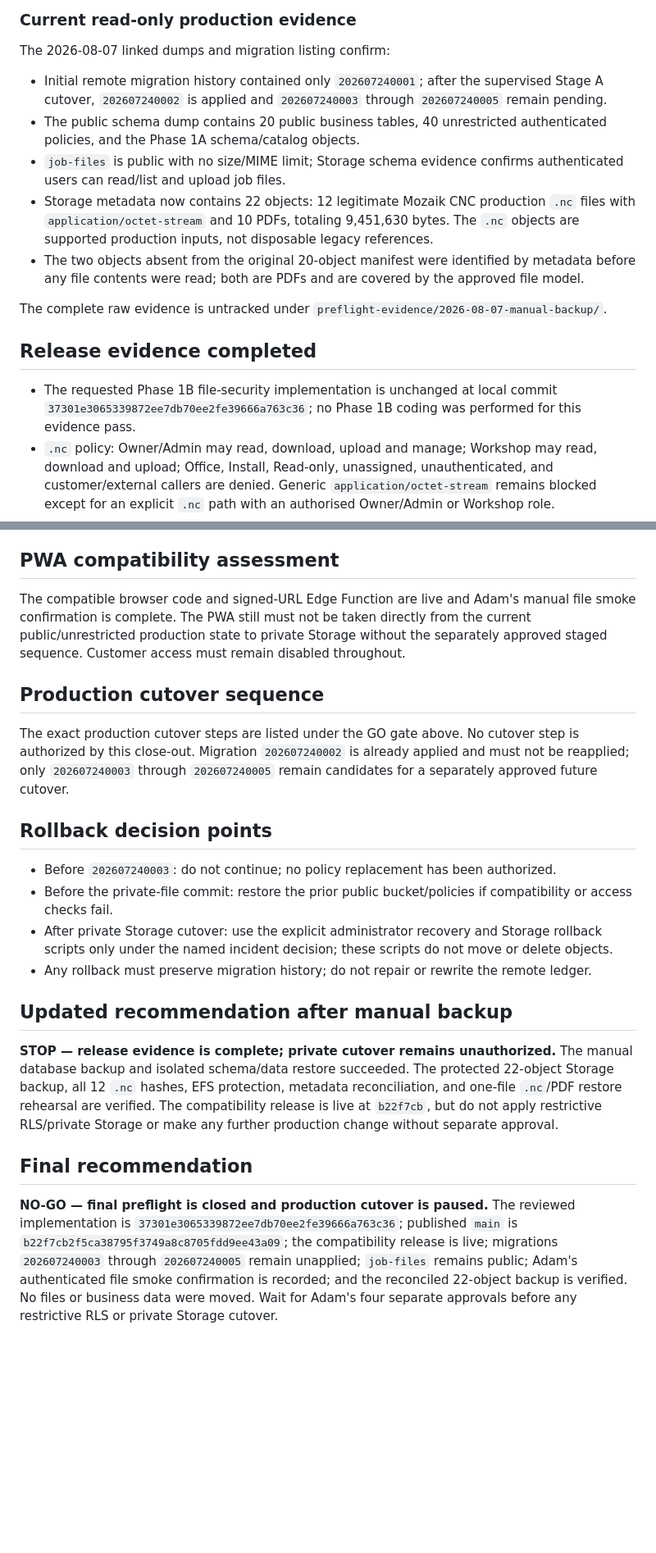
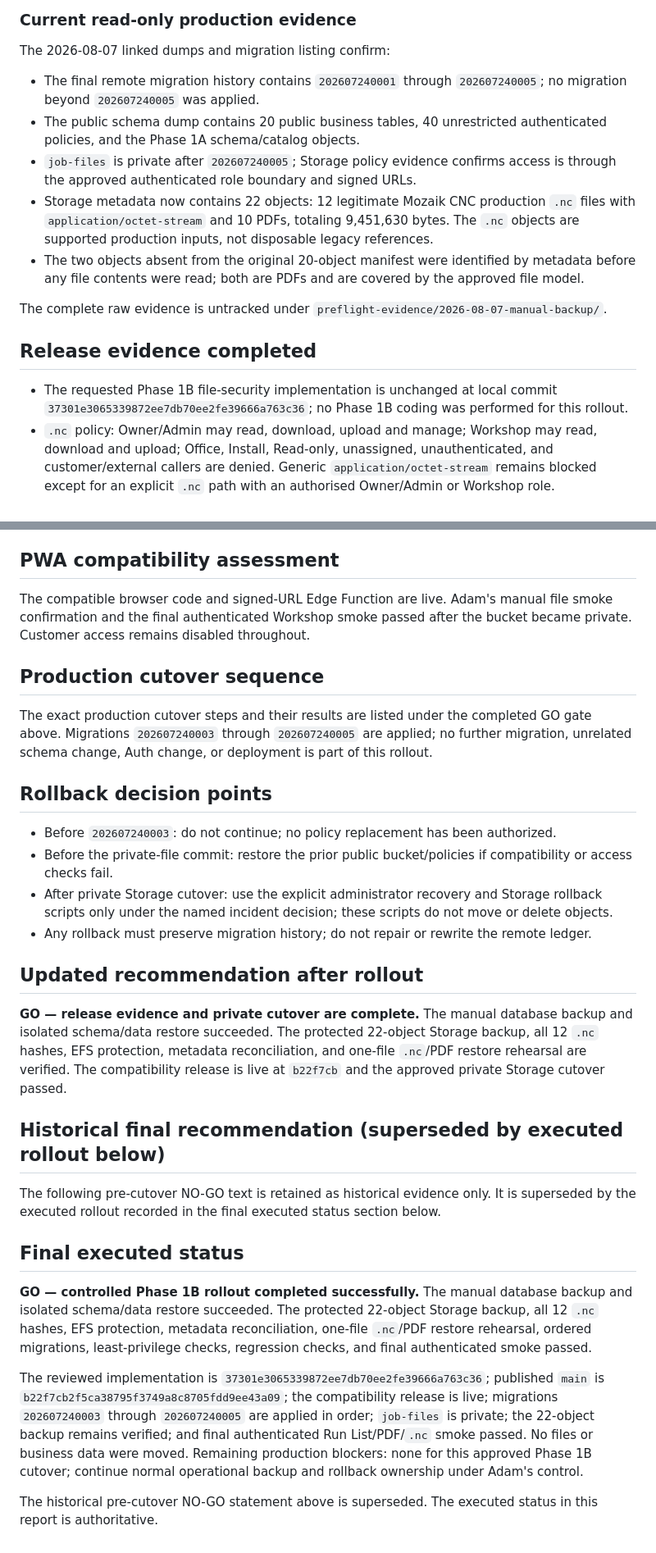
Before and after one commit to CabinetNinja/cabinet-ninja-run-list, a Markdown page: PHASE-1B-PRODUCTION-PREFLIGHT.md, 2 parts joined by grey strips. Shown at 82% size. Rendered like a GitHub page; blank space fills up the shorter version.

```diff
--- a/PHASE-1B-PRODUCTION-PREFLIGHT.md
+++ b/PHASE-1B-PRODUCTION-PREFLIGHT.md
@@ -37,9 +37,9 @@ Current `origin/main`: `b22f7cb2f5ca38795f3749a8c8705fdd9ee43a09`; this was a fa
 
 The 2026-08-07 linked dumps and migration listing confirm:
 
-- Initial remote migration history contained only `202607240001`; after the supervised Stage A cutover, `202607240002` is applied and `202607240003` through `202607240005` remain pending.
+- The final remote migration history contains `202607240001` through `202607240005`; no migration beyond `202607240005` was applied.
 - The public schema dump contains 20 public business tables, 40 unrestricted authenticated policies, and the Phase 1A schema/catalog objects.
-- `job-files` is public with no size/MIME limit; Storage schema evidence confirms authenticated users can read/list and upload job files.
+- `job-files` is private after `202607240005`; Storage policy evidence confirms access is through the approved authenticated role boundary and signed URLs.
 - Storage metadata now contains 22 objects: 12 legitimate Mozaik CNC production `.nc` files with `application/octet-stream` and 10 PDFs, totaling 9,451,630 bytes. The `.nc` objects are supported production inputs, not disposable legacy references.
 - The two objects absent from the original 20-object manifest were identified by metadata before any file contents were read; both are PDFs and are covered by the approved file model.
 
@@ -47,7 +47,7 @@ The complete raw evidence is untracked under `preflight-evidence/2026-08-07-manu
 
 ## Release evidence completed
 
-- The requested Phase 1B file-security implementation is unchanged at local commit `37301e3065339872ee7db70ee2fe39666a763c36`; no Phase 1B coding was performed for this evidence pass.
+- The requested Phase 1B file-security implementation is unchanged at local commit `37301e3065339872ee7db70ee2fe39666a763c36`; no Phase 1B coding was performed for this rollout.
 - `.nc` policy: Owner/Admin may read, download, upload and manage; Workshop may read, download and upload; Office, Install, Read-only, unassigned, unauthenticated, and customer/external callers are denied. Generic `application/octet-stream` remains blocked except for an explicit `.nc` path with an authorised Owner/Admin or Workshop role.
 - Existing legacy object paths remain unchanged and compatible with the future private-bucket signed-URL path. No production object was moved, renamed, deleted, or overwritten.
 - The protected backup was taken read-only through the authenticated Storage API endpoint, not a public URL, and is outside the Git repository at `C:\Users\Adam Ants\Documents\CabinetNinja\Phase1B-Storage-Backup-20260812`.
@@ -158,11 +175,11 @@ The exact production cutover steps, to be performed only after that GO gate, are
 
 ## PWA compatibility assessment
 
-The compatible browser code and signed-URL Edge Function are live and Adam's manual file smoke confirmation is complete. The PWA still must not be taken directly from the current public/unrestricted production state to private Storage without the separately approved staged sequence. Customer access must remain disabled throughout.
+The compatible browser code and signed-URL Edge Function are live. Adam's manual file smoke confirmation and the final authenticated Workshop smoke passed after the bucket became private. Customer access remains disabled throughout.
 
 ## Production cutover sequence
 
-The exact production cutover steps are listed under the GO gate above. No cutover step is authorized by this close-out. Migration `202607240002` is already applied and must not be reapplied; only `202607240003` through `202607240005` remain candidates for a separately approved future cutover.
+The exact production cutover steps and their results are listed under the completed GO gate above. Migrations `202607240003` through `202607240005` are applied; no further migration, unrelated schema change, Auth change, or deployment is part of this rollout.
 
 ## Rollback decision points
 
@@ -171,10 +188,18 @@ The exact production cutover steps are listed under the GO gate above. No cutove
 - After private Storage cutover: use the explicit administrator recovery and Storage rollback scripts only under the named incident decision; these scripts do not move or delete objects.
 - Any rollback must preserve migration history; do not repair or rewrite the remote ledger.
 
-## Updated recommendation after manual backup
+## Updated recommendation after rollout
 
-**STOP — release evidence is complete; private cutover remains unauthorized.** The manual database backup and isolated schema/data restore succeeded. The protected 22-object Storage backup, all 12 `.nc` hashes, EFS protection, metadata reconciliation, and one-file `.nc`/PDF restore rehearsal are verified. The compatibility release is live at `b22f7cb`, but do not apply restrictive RLS/private Storage or make any further production change without separate approval.
+**GO — release evidence and private cutover are complete.** The manual database backup and isolated schema/data restore succeeded. The protected 22-object Storage backup, all 12 `.nc` hashes, EFS protection, metadata reconciliation, and one-file `.nc`/PDF restore rehearsal are verified. The compatibility release is live at `b22f7cb` and the approved private Storage cutover passed.
 
-## Final recommendation
+## Historical final recommendation (superseded by executed rollout below)
 
-**NO-GO — final preflight is closed and production cutover is paused.** The reviewed implementation is `37301e3065339872ee7db70ee2fe39666a763c36`; published `main` is `b22f7cb2f5ca38795f3749a8c8705fdd9ee43a09`; the compatibility release is live; migrations `202607240003` through `202607240005` remain unapplied; `job-files` remains public; Adam's authenticated file smoke confirmation is recorded; and the reconciled 22-object backup is verified. No files or business data were moved. Wait for Adam's four separate approvals before any restrictive RLS or private Storage cutover.
+The following pre-cutover NO-GO text is retained as historical evidence only. It is superseded by the executed rollout recorded in the final executed status section below.
+
+## Final executed status
+
+**GO — controlled Phase 1B rollout completed successfully.** The manual database backup and isolated schema/data restore succeeded. The protected 22-object Storage backup, all 12 `.nc` hashes, EFS protection, metadata reconciliation, one-file `.nc`/PDF restore rehearsal, ordered migrations, least-privilege checks, regression checks, and final authenticated smoke passed.
+
+The reviewed implementation is `37301e3065339872ee7db70ee2fe39666a763c36`; published `main` is `b22f7cb2f5ca38795f3749a8c8705fdd9ee43a09`; the compatibility release is live; migrations `202607240003` through `202607240005` are applied in order; `job-files` is private; the 22-object backup remains verified; and final authenticated Run List/PDF/`.nc` smoke passed. No files or business data were moved. Remaining production blockers: none for this approved Phase 1B cutover; continue normal operational backup and rollback ownership under Adam's control.
+
+The historical pre-cutover NO-GO statement above is superseded. The executed status in this report is authoritative.
```
Also changed, not shown: other parts of PHASE-1B-PRODUCTION-PREFLIGHT.md (+35 -18 lines), PHASE-1B-DEPLOYMENT-RUNBOOK.md (+13 -1 lines).
